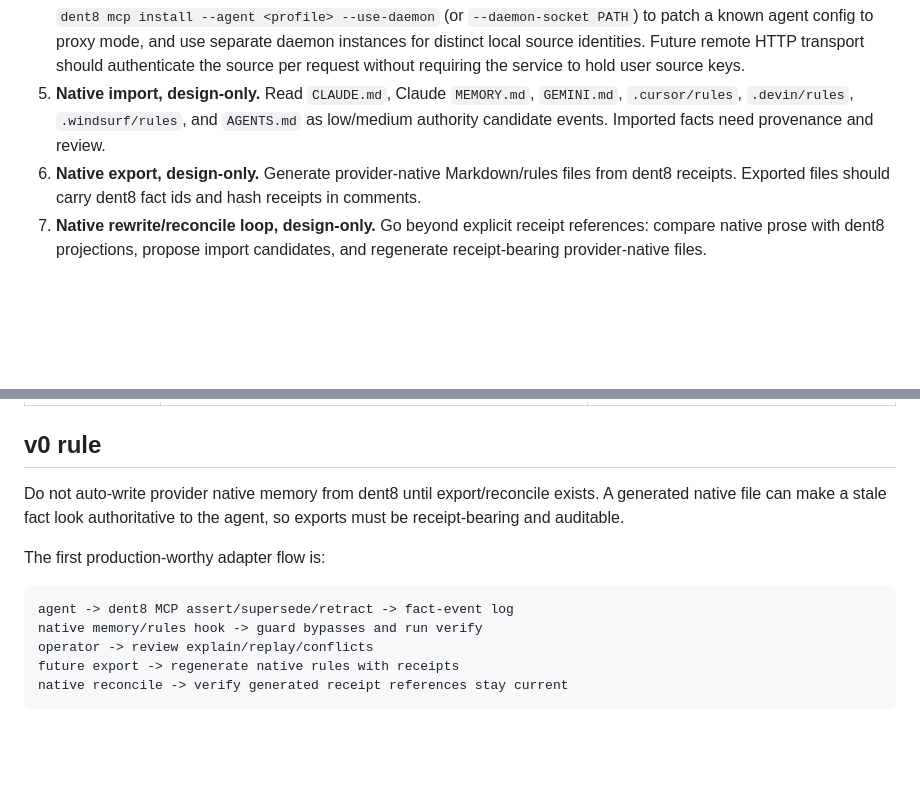
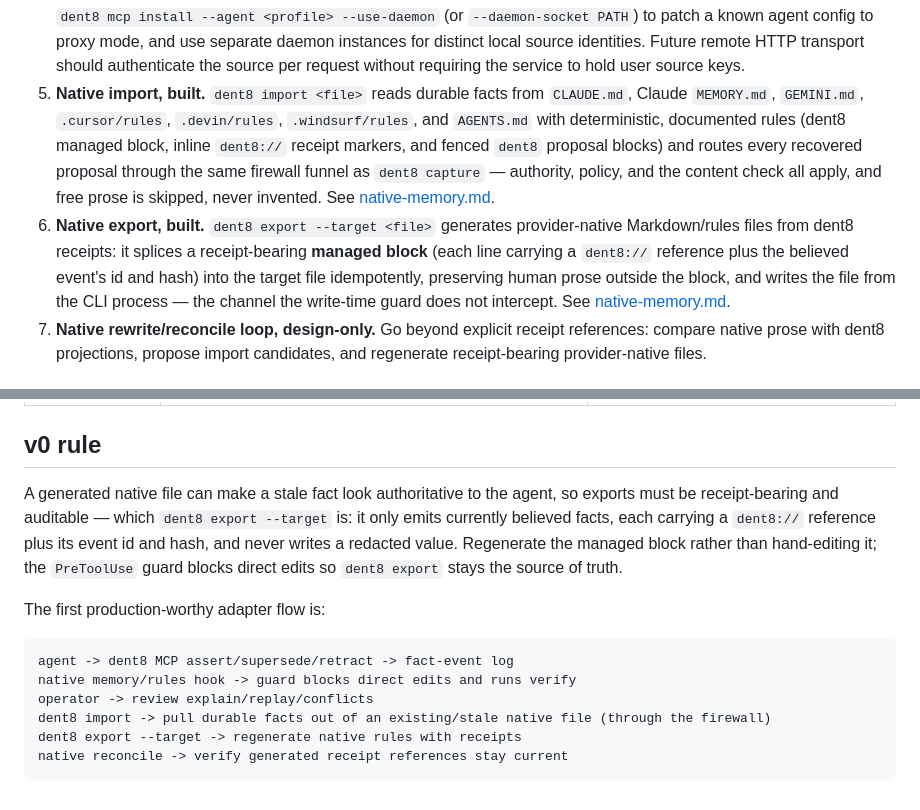
Before and after one commit to xyzzylabs/dent8, a Markdown page: docs/agent-adapters.md, 2 parts joined by grey strips. GitHub-like rendering; blank space fills up the shorter version.

````diff
--- a/docs/agent-adapters.md
+++ b/docs/agent-adapters.md
@@ -49,11 +49,19 @@ access to the event tables.
    identities.
    Future remote HTTP transport should authenticate the source per request without requiring
    the service to hold user source keys.
-5. **Native import, design-only.** Read `CLAUDE.md`, Claude `MEMORY.md`, `GEMINI.md`,
-   `.cursor/rules`, `.devin/rules`, `.windsurf/rules`, and `AGENTS.md` as low/medium
-   authority candidate events. Imported facts need provenance and review.
-6. **Native export, design-only.** Generate provider-native Markdown/rules files from dent8
-   receipts. Exported files should carry dent8 fact ids and hash receipts in comments.
+5. **Native import, built.** `dent8 import <file>` reads durable facts from `CLAUDE.md`,
+   Claude `MEMORY.md`, `GEMINI.md`, `.cursor/rules`, `.devin/rules`, `.windsurf/rules`, and
+   `AGENTS.md` with deterministic, documented rules (dent8 managed block, inline `dent8://`
+   receipt markers, and fenced `dent8` proposal blocks) and routes every recovered proposal
+   through the same firewall funnel as `dent8 capture` — authority, policy, and the content
+   check all apply, and free prose is skipped, never invented. See
+   [native-memory.md](native-memory.md).
+6. **Native export, built.** `dent8 export --target <file>` generates provider-native
+   Markdown/rules files from dent8 receipts: it splices a receipt-bearing **managed block**
+   (each line carrying a `dent8://` reference plus the believed event's id and hash) into the
+   target file idempotently, preserving human prose outside the block, and writes the file from
+   the CLI process — the channel the write-time guard does not intercept. See
+   [native-memory.md](native-memory.md).
 7. **Native rewrite/reconcile loop, design-only.** Go beyond explicit receipt references:
    compare native prose with dent8 projections, propose import candidates, and regenerate
    receipt-bearing provider-native files.
@@ -72,16 +80,19 @@ access to the event tables.
 
 ## v0 rule
 
-Do not auto-write provider native memory from dent8 until export/reconcile exists. A generated
-native file can make a stale fact look authoritative to the agent, so exports must be
-receipt-bearing and auditable.
+A generated native file can make a stale fact look authoritative to the agent, so exports must
+be receipt-bearing and auditable — which `dent8 export --target` is: it only emits currently
+believed facts, each carrying a `dent8://` reference plus its event id and hash, and never
+writes a redacted value. Regenerate the managed block rather than hand-editing it; the
+`PreToolUse` guard blocks direct edits so `dent8 export` stays the source of truth.
 
 The first production-worthy adapter flow is:
 
 ```text
 agent -> dent8 MCP assert/supersede/retract -> fact-event log
-native memory/rules hook -> guard bypasses and run verify
+native memory/rules hook -> guard blocks direct edits and runs verify
 operator -> review explain/replay/conflicts
-future export -> regenerate native rules with receipts
+dent8 import -> pull durable facts out of an existing/stale native file (through the firewall)
+dent8 export --target -> regenerate native rules with receipts
 native reconcile -> verify generated receipt references stay current
 ```
````
Also changed, not shown: docs/native-memory.md (added, +141 -0 lines).
